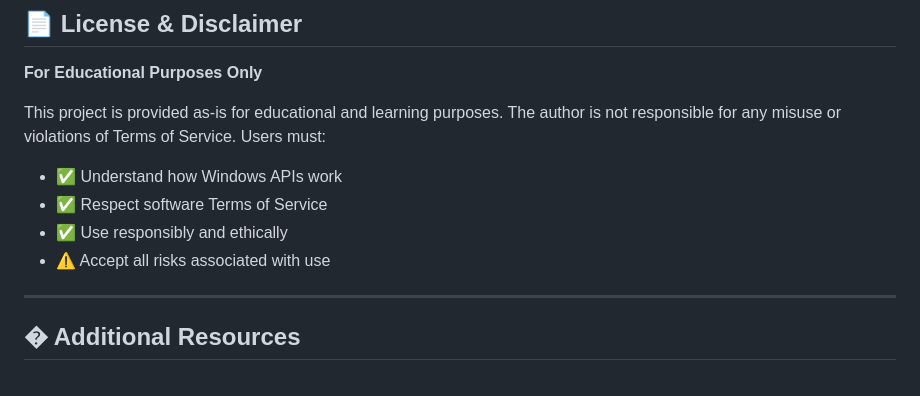
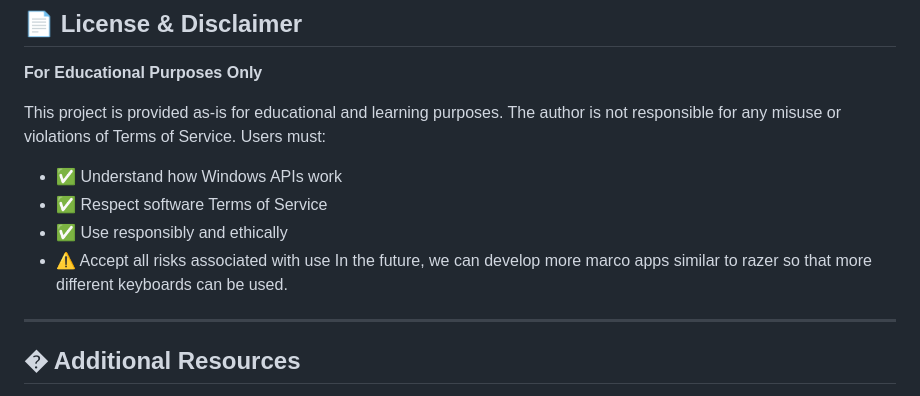
Before and after one commit to HugoLi0213/AutoFire, a Markdown page: README.md, the part around the change. Rendered like a GitHub page.

Commit message:
Update README.md
In the future, we can develop more marco apps similar to razer so that more different keyboards can be used.

```diff
--- a/README.md
+++ b/README.md
@@ -227,7 +227,7 @@ This project is provided as-is for educational and learning purposes. The author
 - ✅ Respect software Terms of Service
 - ✅ Use responsibly and ethically
 - ⚠️ Accept all risks associated with use
-
+In the future, we can develop more marco apps similar to razer so that more different keyboards can be used.
 ---
 
 ## � Additional Resources
```
